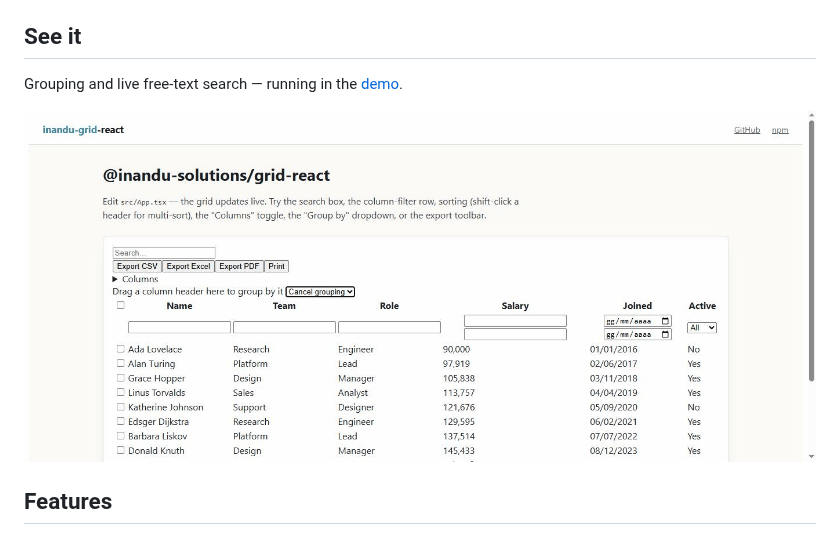
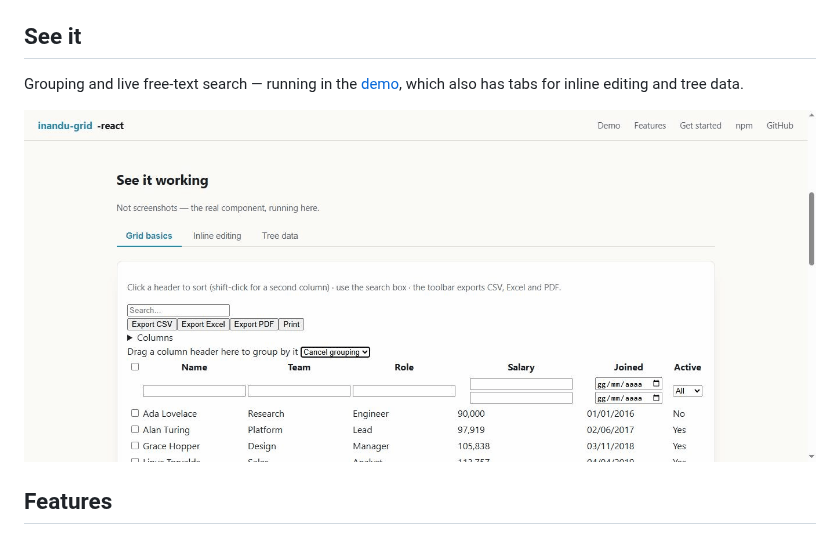
Before and after one commit to inandusolutions/inandu-grid-react, a Markdown page: README.md, the part around the change. Drawn GitHub-style; pictures changed too: docs/gifs/grouping.gif.

```diff
--- a/README.md
+++ b/README.md
@@ -31,7 +31,8 @@ CSV/Excel/PDF export and i18n, with a deliberately small dependency footprint.
 
 ## See it
 
-Grouping and live free-text search — running in the [demo](https://inandusolutions.github.io/inandu-grid-react/).
+Grouping and live free-text search — running in the [demo](https://inandusolutions.github.io/inandu-grid-react/),
+which also has tabs for inline editing and tree data.
 
 [![grouping a column live in the demo grid](docs/gifs/grouping.gif)](https://inandusolutions.github.io/inandu-grid-react/)
 
```
Also changed, not shown: docs/screenshot.png, docs/social-preview.png, 10 other files.
